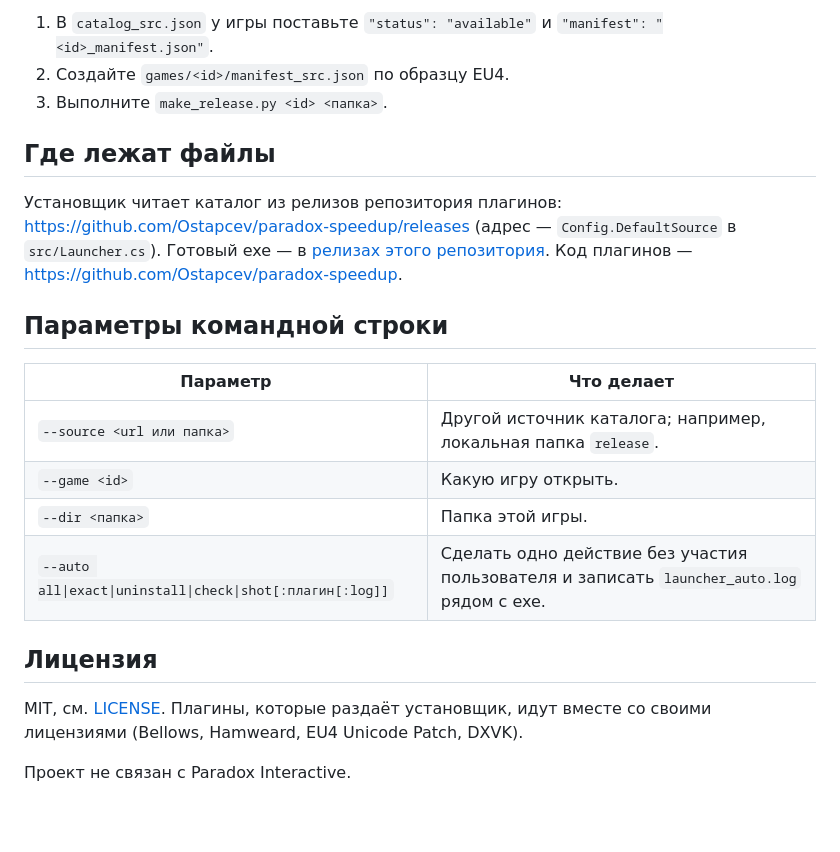
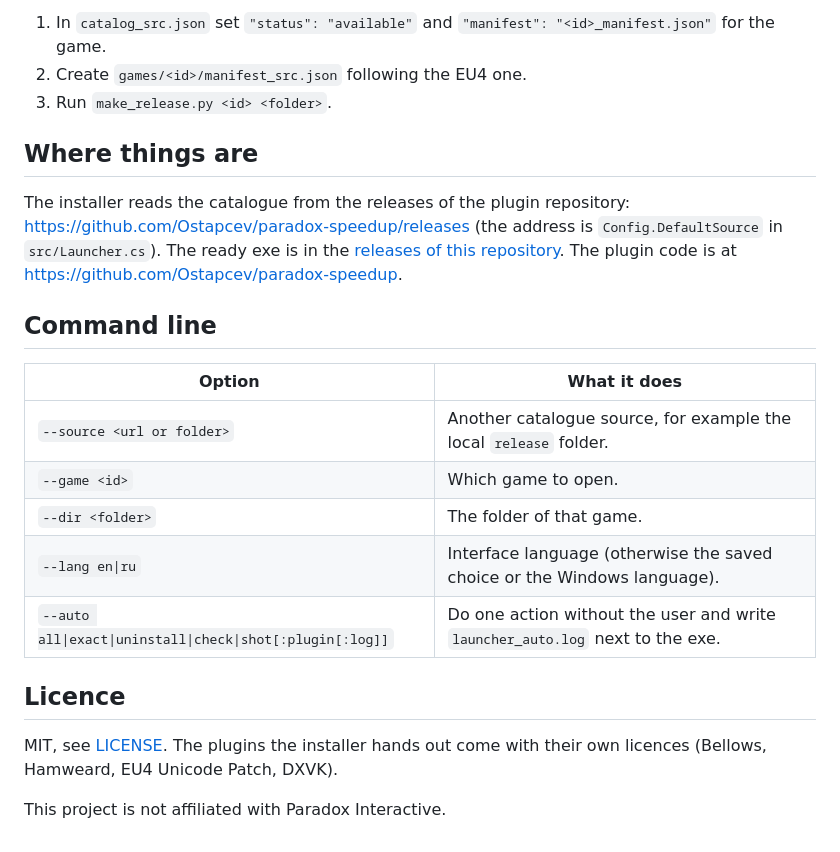
Before and after one commit to Ostapcev/paradox-speedup-launcher, a Markdown page: README.md, the part around one of its changes. GitHub-like rendering; blank space fills up the shorter version.

```diff
--- a/README.md
+++ b/README.md
@@ -37,23 +39,24 @@
 
-1. В `catalog_src.json` у игры поставьте `"status": "available"` и `"manifest": "<id>_manifest.json"`.
-2. Создайте `games/<id>/manifest_src.json` по образцу EU4.
-3. Выполните `make_release.py <id> <папка>`.
+1. In `catalog_src.json` set `"status": "available"` and `"manifest": "<id>_manifest.json"` for the game.
+2. Create `games/<id>/manifest_src.json` following the EU4 one.
+3. Run `make_release.py <id> <folder>`.
 
-## Где лежат файлы
+## Where things are
 
-Установщик читает каталог из релизов репозитория плагинов: <https://github.com/Ostapcev/paradox-speedup/releases> (адрес — `Config.DefaultSource` в `src/Launcher.cs`). Готовый exe — в [релизах этого репозитория](https://github.com/Ostapcev/paradox-speedup-launcher/releases). Код плагинов — <https://github.com/Ostapcev/paradox-speedup>.
+The installer reads the catalogue from the releases of the plugin repository: <https://github.com/Ostapcev/paradox-speedup/releases> (the address is `Config.DefaultSource` in `src/Launcher.cs`). The ready exe is in the [releases of this repository](https://github.com/Ostapcev/paradox-speedup-launcher/releases). The plugin code is at <https://github.com/Ostapcev/paradox-speedup>.
 
-## Параметры командной строки
+## Command line
 
-| Параметр | Что делает |
+| Option | What it does |
 |---|---|
-| `--source <url или папка>` | Другой источник каталога; например, локальная папка `release`. |
-| `--game <id>` | Какую игру открыть. |
-| `--dir <папка>` | Папка этой игры. |
-| `--auto all\|exact\|uninstall\|check\|shot[:плагин[:log]]` | Сделать одно действие без участия пользователя и записать `launcher_auto.log` рядом с exe. |
+| `--source <url or folder>` | Another catalogue source, for example the local `release` folder. |
+| `--game <id>` | Which game to open. |
+| `--dir <folder>` | The folder of that game. |
+| `--lang en\|ru` | Interface language (otherwise the saved choice or the Windows language). |
+| `--auto all\|exact\|uninstall\|check\|shot[:plugin[:log]]` | Do one action without the user and write `launcher_auto.log` next to the exe. |
 
-## Лицензия
+## Licence
 
-MIT, см. [LICENSE](LICENSE). Плагины, которые раздаёт установщик, идут вместе со своими лицензиями (Bellows, Hamweard, EU4 Unicode Patch, DXVK).
+MIT, see [LICENSE](LICENSE). The plugins the installer hands out come with their own licences (Bellows, Hamweard, EU4 Unicode Patch, DXVK).
 
-Проект не связан с Paradox Interactive.
+This project is not affiliated with Paradox Interactive.
```
Also changed, not shown: other parts of README.md (+28 -26 lines), README.ru.md (added, +62 -0 lines), docs/launcher_eu4_country.png, docs/launcher_eu4_country_ru.png (added), 4 other files.
